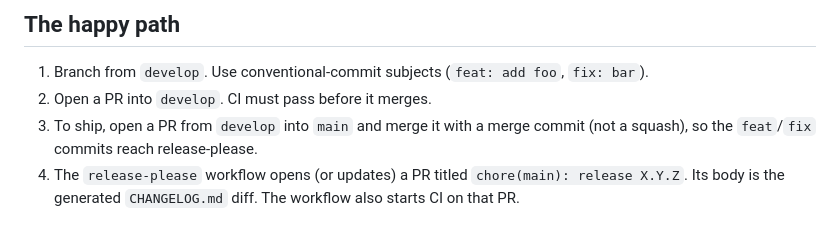
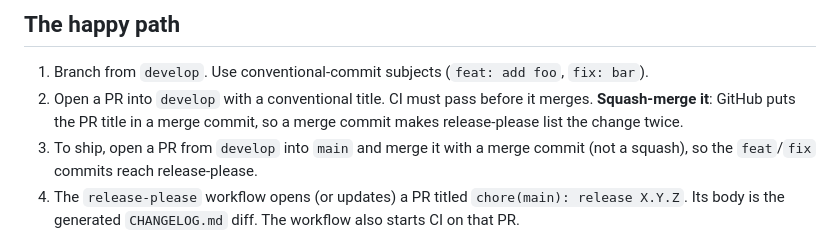
Before and after one commit to c-lgrant/tvault, a Markdown page: RELEASING.md, the part around the change. GitHub-like rendering.

Commit message:
docs: squash-merge feature PRs into develop

```diff
--- a/RELEASING.md
+++ b/RELEASING.md
@@ -7,7 +7,9 @@ Development follows gitflow, and releases are automated with
 
 1. Branch from `develop`. Use conventional-commit subjects (`feat: add foo`,
    `fix: bar`).
-2. Open a PR into `develop`. CI must pass before it merges.
+2. Open a PR into `develop` with a conventional title. CI must pass before it
+   merges. **Squash-merge it**: GitHub puts the PR title in a merge commit, so
+   a merge commit makes release-please list the change twice.
 3. To ship, open a PR from `develop` into `main` and merge it with a merge
    commit (not a squash), so the `feat`/`fix` commits reach release-please.
 4. The `release-please` workflow opens (or updates) a PR titled
```
